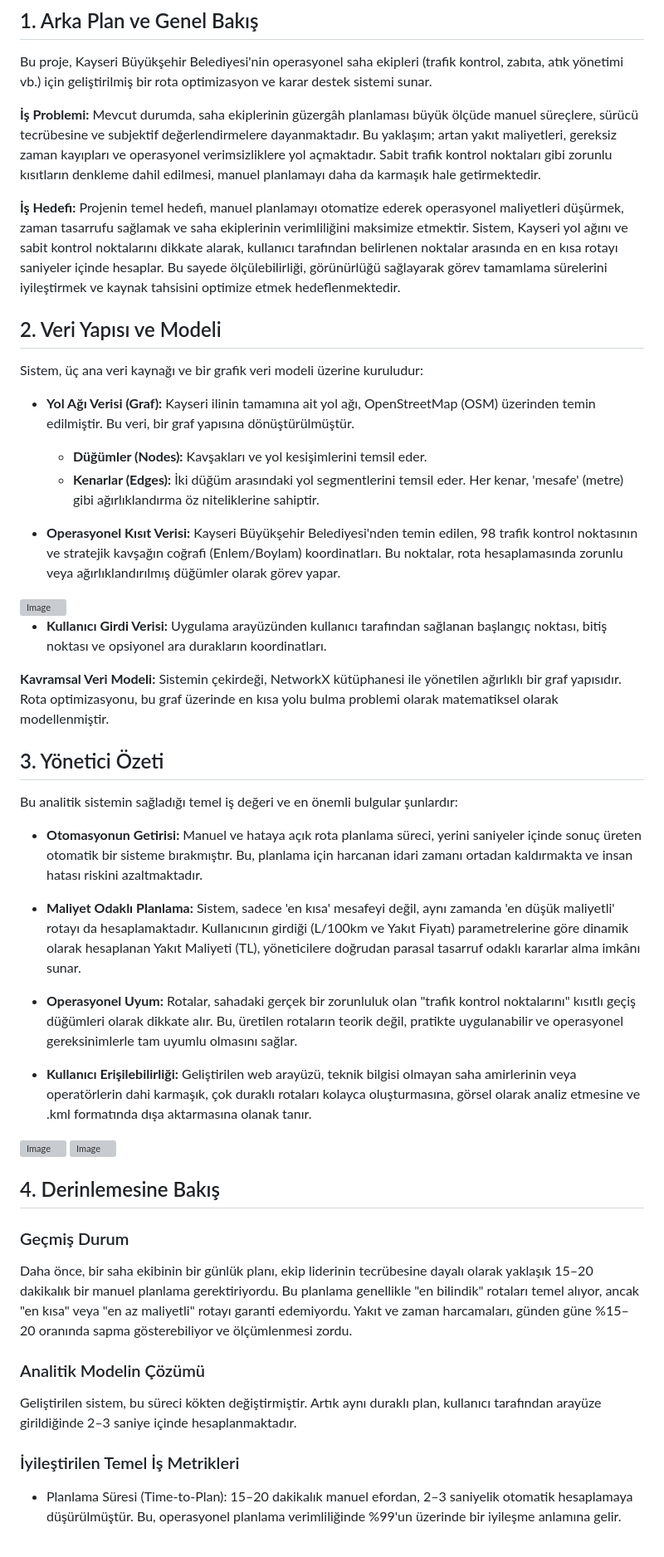
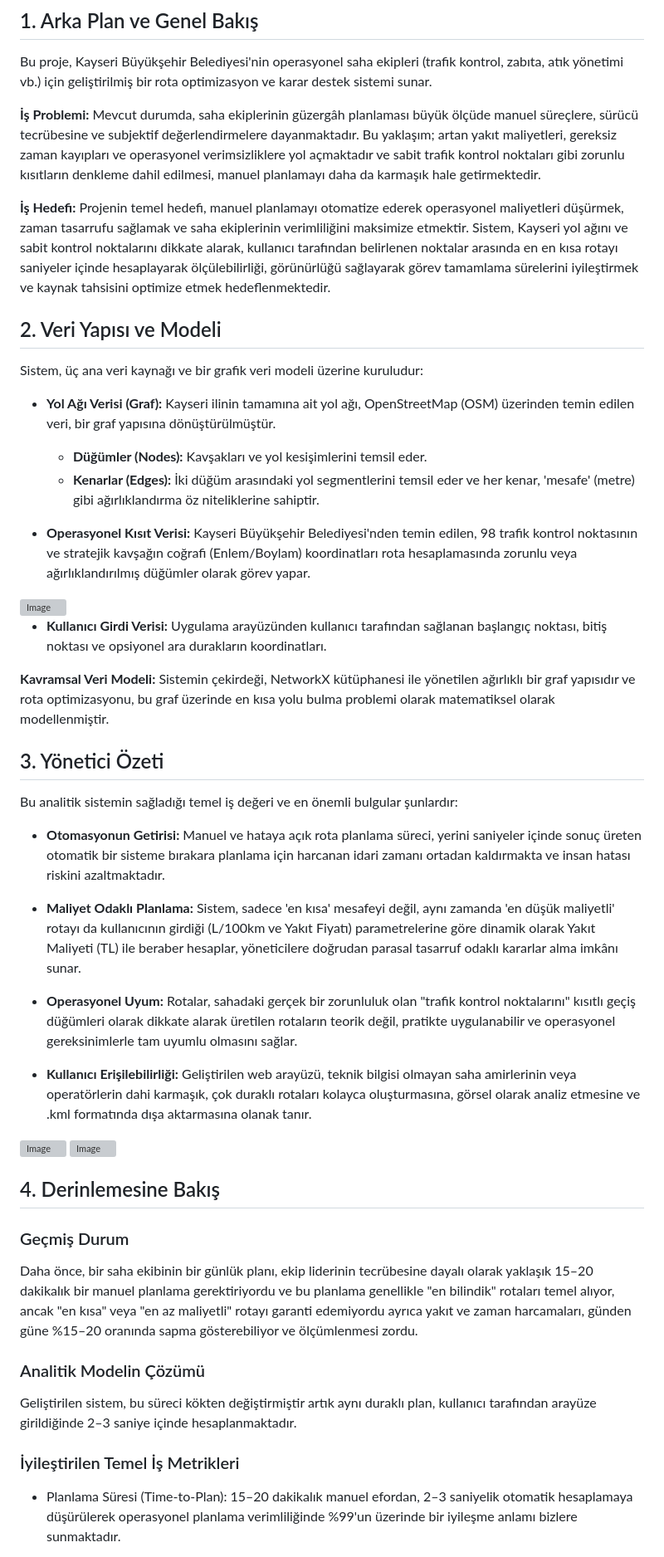
Before and after one commit to canercrk/Routing, a Markdown page: README.md, the part around one of its changes. Shown at 83% size. GitHub-like rendering; grey boxes are pictures that could not be loaded.

```diff
--- a/README.md
+++ b/README.md
@@ -4,34 +4,34 @@
 
 Bu proje, Kayseri Büyükşehir Belediyesi'nin operasyonel saha ekipleri (trafik kontrol, zabıta, atık yönetimi vb.) için geliştirilmiş bir rota optimizasyon ve karar destek sistemi sunar.
 
-**İş Problemi:** Mevcut durumda, saha ekiplerinin güzergâh planlaması büyük ölçüde manuel süreçlere, sürücü tecrübesine ve subjektif değerlendirmelere dayanmaktadır. Bu yaklaşım; artan yakıt maliyetleri, gereksiz zaman kayıpları ve operasyonel verimsizliklere yol açmaktadır. Sabit trafik kontrol noktaları gibi zorunlu kısıtların denkleme dahil edilmesi, manuel planlamayı daha da karmaşık hale getirmektedir.
+**İş Problemi:** Mevcut durumda, saha ekiplerinin güzergâh planlaması büyük ölçüde manuel süreçlere, sürücü tecrübesine ve subjektif değerlendirmelere dayanmaktadır. Bu yaklaşım; artan yakıt maliyetleri, gereksiz zaman kayıpları ve operasyonel verimsizliklere yol açmaktadır ve sabit trafik kontrol noktaları gibi zorunlu kısıtların denkleme dahil edilmesi, manuel planlamayı daha da karmaşık hale getirmektedir.
 
-**İş Hedefi:** Projenin temel hedefi, manuel planlamayı otomatize ederek operasyonel maliyetleri düşürmek, zaman tasarrufu sağlamak ve saha ekiplerinin verimliliğini maksimize etmektir. Sistem, Kayseri yol ağını ve sabit kontrol noktalarını dikkate alarak, kullanıcı tarafından belirlenen noktalar arasında en en kısa rotayı saniyeler içinde hesaplar. Bu sayede ölçülebilirliği, görünürlüğü sağlayarak görev tamamlama sürelerini iyileştirmek ve kaynak tahsisini optimize etmek hedeflenmektedir.
+**İş Hedefi:** Projenin temel hedefi, manuel planlamayı otomatize ederek operasyonel maliyetleri düşürmek, zaman tasarrufu sağlamak ve saha ekiplerinin verimliliğini maksimize etmektir. Sistem, Kayseri yol ağını ve sabit kontrol noktalarını dikkate alarak, kullanıcı tarafından belirlenen noktalar arasında en en kısa rotayı saniyeler içinde hesaplayarak ölçülebilirliği, görünürlüğü sağlayarak görev tamamlama sürelerini iyileştirmek ve kaynak tahsisini optimize etmek hedeflenmektedir.
 
 ## 2. Veri Yapısı ve Modeli
 
 Sistem, üç ana veri kaynağı ve bir grafik veri modeli üzerine kuruludur:
 
-- **Yol Ağı Verisi (Graf):** Kayseri ilinin tamamına ait yol ağı, OpenStreetMap (OSM) üzerinden temin edilmiştir. Bu veri, bir graf yapısına dönüştürülmüştür.
+- **Yol Ağı Verisi (Graf):** Kayseri ilinin tamamına ait yol ağı, OpenStreetMap (OSM) üzerinden temin edilen veri, bir graf yapısına dönüştürülmüştür.
 	- **Düğümler (Nodes):** Kavşakları ve yol kesişimlerini temsil eder.
-	- **Kenarlar (Edges):** İki düğüm arasındaki yol segmentlerini temsil eder. Her kenar, 'mesafe' (metre) gibi ağırlıklandırma öz niteliklerine sahiptir.
+	- **Kenarlar (Edges):** İki düğüm arasındaki yol segmentlerini temsil eder ve her kenar, 'mesafe' (metre) gibi ağırlıklandırma öz niteliklerine sahiptir.
 
-- **Operasyonel Kısıt Verisi:** Kayseri Büyükşehir Belediyesi'nden temin edilen, 98 trafik kontrol noktasının ve stratejik kavşağın coğrafi (Enlem/Boylam) koordinatları. Bu noktalar, rota hesaplamasında zorunlu veya ağırlıklandırılmış düğümler olarak görev yapar.
+- **Operasyonel Kısıt Verisi:** Kayseri Büyükşehir Belediyesi'nden temin edilen, 98 trafik kontrol noktasının ve stratejik kavşağın coğrafi (Enlem/Boylam) koordinatları rota hesaplamasında zorunlu veya ağırlıklandırılmış düğümler olarak görev yapar.
 <img width="1123" height="737" alt="Image" src="https://github.com/user-attachments/assets/72374343-7c86-4cb4-903b-179830ec3447" />
 
 - **Kullanıcı Girdi Verisi:** Uygulama arayüzünden kullanıcı tarafından sağlanan başlangıç noktası, bitiş noktası ve opsiyonel ara durakların koordinatları.
 
-**Kavramsal Veri Modeli:** Sistemin çekirdeği, NetworkX kütüphanesi ile yönetilen ağırlıklı bir graf yapısıdır. Rota optimizasyonu, bu graf üzerinde en kısa yolu bulma problemi olarak matematiksel olarak modellenmiştir.
+**Kavramsal Veri Modeli:** Sistemin çekirdeği, NetworkX kütüphanesi ile yönetilen ağırlıklı bir graf yapısıdır ve rota optimizasyonu, bu graf üzerinde en kısa yolu bulma problemi olarak matematiksel olarak modellenmiştir.
 
 ## 3. Yönetici Özeti
 
 Bu analitik sistemin sağladığı temel iş değeri ve en önemli bulgular şunlardır:
 
-- **Otomasyonun Getirisi:** Manuel ve hataya açık rota planlama süreci, yerini saniyeler içinde sonuç üreten otomatik bir sisteme bırakmıştır. Bu, planlama için harcanan idari zamanı ortadan kaldırmakta ve insan hatası riskini azaltmaktadır.
+- **Otomasyonun Getirisi:** Manuel ve hataya açık rota planlama süreci, yerini saniyeler içinde sonuç üreten otomatik bir sisteme bırakara planlama için harcanan idari zamanı ortadan kaldırmakta ve insan hatası riskini azaltmaktadır.
 
-- **Maliyet Odaklı Planlama:** Sistem, sadece 'en kısa' mesafeyi değil, aynı zamanda 'en düşük maliyetli' rotayı da hesaplamaktadır. Kullanıcının girdiği (L/100km ve Yakıt Fiyatı) parametrelerine göre dinamik olarak hesaplanan Yakıt Maliyeti (TL), yöneticilere doğrudan parasal tasarruf odaklı kararlar alma imkânı sunar.
+- **Maliyet Odaklı Planlama:** Sistem, sadece 'en kısa' mesafeyi değil, aynı zamanda 'en düşük maliyetli' rotayı da kullanıcının girdiği (L/100km ve Yakıt Fiyatı) parametrelerine göre dinamik olarak Yakıt Maliyeti (TL) ile beraber hesaplar, yöneticilere doğrudan parasal tasarruf odaklı kararlar alma imkânı sunar.
 
-- **Operasyonel Uyum:** Rotalar, sahadaki gerçek bir zorunluluk olan "trafik kontrol noktalarını" kısıtlı geçiş düğümleri olarak dikkate alır. Bu, üretilen rotaların teorik değil, pratikte uygulanabilir ve operasyonel gereksinimlerle tam uyumlu olmasını sağlar.
+- **Operasyonel Uyum:** Rotalar, sahadaki gerçek bir zorunluluk olan "trafik kontrol noktalarını" kısıtlı geçiş düğümleri olarak dikkate alarak üretilen rotaların teorik değil, pratikte uygulanabilir ve operasyonel gereksinimlerle tam uyumlu olmasını sağlar.
 
 - **Kullanıcı Erişilebilirliği:** Geliştirilen web arayüzü, teknik bilgisi olmayan saha amirlerinin veya operatörlerin dahi karmaşık, çok duraklı rotaları kolayca oluşturmasına, görsel olarak analiz etmesine ve .kml formatında dışa aktarmasına olanak tanır.
 <img width="1920" height="927" alt="Image" src="https://github.com/user-attachments/assets/aedf3b5f-f239-4a88-9fa4-8ced8530e823" />
@@ -41,13 +41,13 @@ Bu analitik sistemin sağladığı temel iş değeri ve en önemli bulgular şun
 
 ### Geçmiş Durum
 
-Daha önce, bir saha ekibinin bir günlük planı, ekip liderinin tecrübesine dayalı olarak yaklaşık 15–20 dakikalık bir manuel planlama gerektiriyordu. Bu planlama genellikle "en bilindik" rotaları temel alıyor, ancak "en kısa" veya "en az maliyetli" rotayı garanti edemiyordu. Yakıt ve zaman harcamaları, günden güne %15–20 oranında sapma gösterebiliyor ve ölçümlenmesi zordu.
+Daha önce, bir saha ekibinin bir günlük planı, ekip liderinin tecrübesine dayalı olarak yaklaşık 15–20 dakikalık bir manuel planlama gerektiriyordu ve bu planlama genellikle "en bilindik" rotaları temel alıyor, ancak "en kısa" veya "en az maliyetli" rotayı garanti edemiyordu ayrıca yakıt ve zaman harcamaları, günden güne %15–20 oranında sapma gösterebiliyor ve ölçümlenmesi zordu.
 
 ### Analitik Modelin Çözümü
 
-Geliştirilen sistem, bu süreci kökten değiştirmiştir. Artık aynı duraklı plan, kullanıcı tarafından arayüze girildiğinde 2–3 saniye içinde hesaplanmaktadır.
+Geliştirilen sistem, bu süreci kökten değiştirmiştir artık aynı duraklı plan, kullanıcı tarafından arayüze girildiğinde 2–3 saniye içinde hesaplanmaktadır.
 
 ### İyileştirilen Temel İş Metrikleri
 
-- Planlama Süresi (Time-to-Plan): 15–20 dakikalık manuel efordan, 2–3 saniyelik otomatik hesaplamaya düşürülmüştür. Bu, operasyonel planlama verimliliğinde %99'un üzerinde bir iyileşme anlamına gelir.
+- Planlama Süresi (Time-to-Plan): 15–20 dakikalık manuel efordan, 2–3 saniyelik otomatik hesaplamaya düşürülerek operasyonel planlama verimliliğinde %99'un üzerinde bir iyileşme anlamı bizlere sunmaktadır.
 
```
Also changed, not shown: other parts of README.md (+6 -6 lines).
